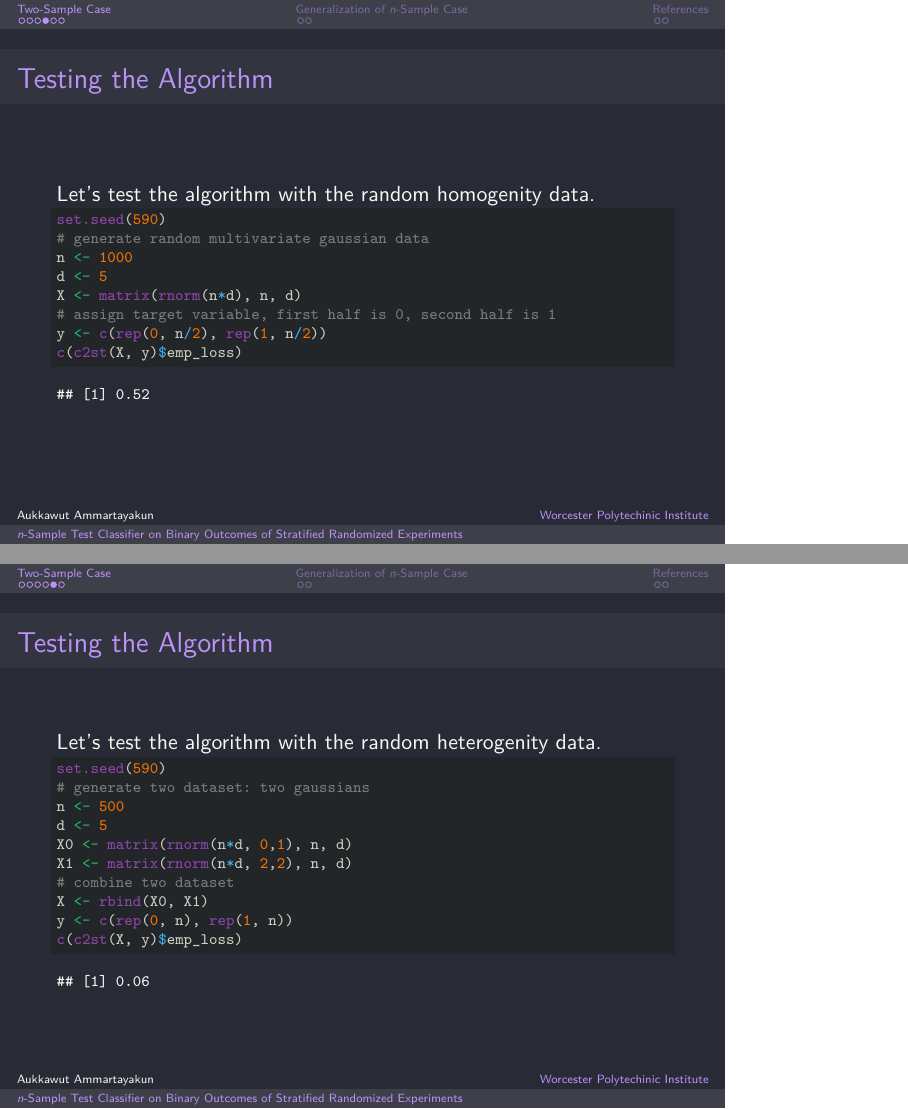
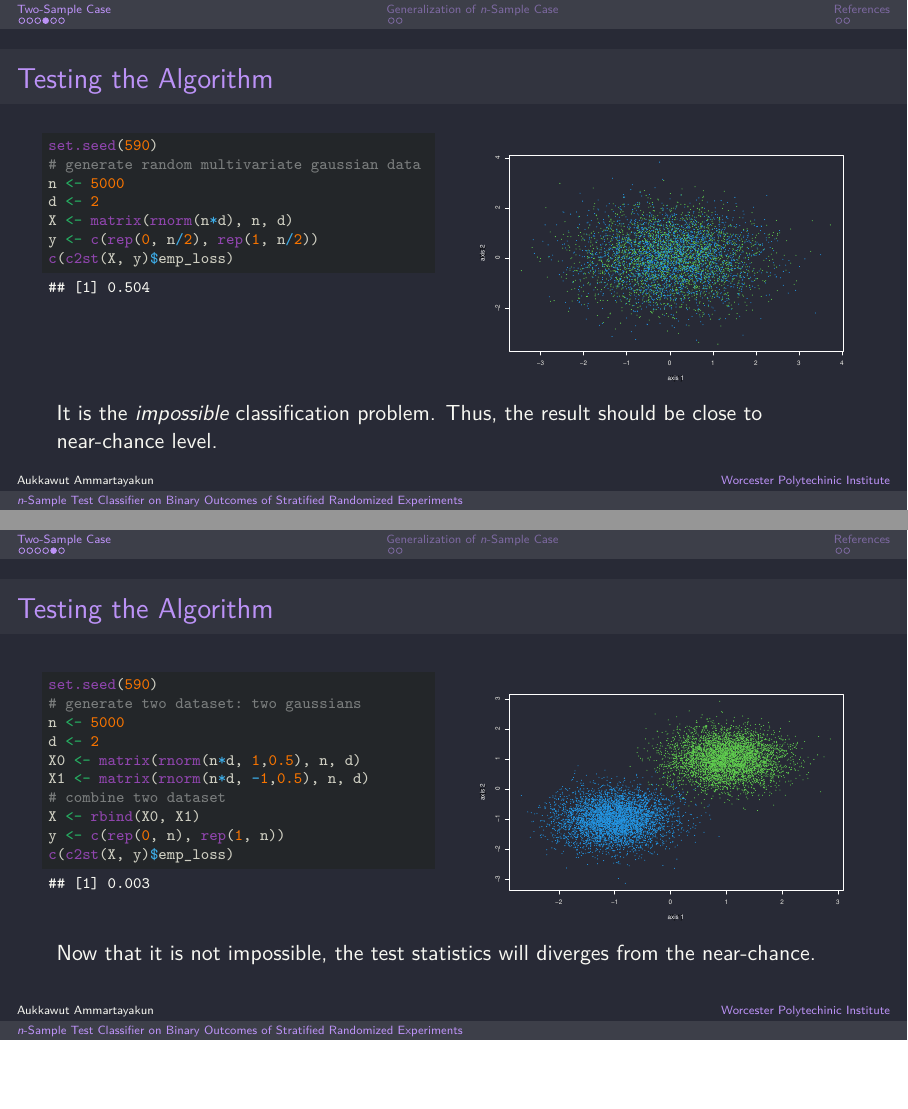
Before and after one commit to aukkawut/ma590_sp2023, an R Markdown document (final_project/reports/code.rmd): pages 5 and 6 of 11 before the commit and pages 6 and 8 of 13 after it, joined at a grey line. Rendered offline with R 4.5, knitr and Pandoc, then LaTeX, with nearby package versions; common packages that the code uses without loading them are loaded.

Commit message:
add plots

````diff
--- a/final_project/reports/code.rmd
+++ b/final_project/reports/code.rmd
@@ -13,7 +13,8 @@ output:
         colortheme: "dracula"
         highlight: breezedark
         slide_level: 2
-
+        keep_tex: false
+classoption: aspectratio=169
 ---
 ```{r setup, include=FALSE}
 def.chunk.hook  <- knitr::knit_hooks$get("chunk")
@@ -111,14 +114,23 @@ c2st <- function(X, y, bf = 1000){
 ```
 
 ## Testing the Algorithm
-Let's test the algorithm with the random homogenity data.
+
+::: columns
+
+:::: column
 ```{r}
 set.seed(590)
 # generate random multivariate gaussian data
-n <- 1000
-d <- 5
+n <- 5000
+d <- 2
 X <- matrix(rnorm(n*d), n, d)
-# assign target variable, first half is 0, second half is 1
 y <- c(rep(0, n/2), rep(1, n/2))
 c(c2st(X, y)$emp_loss)
 ```
+::::
+
+:::: column
+```{r plot1, echo=FALSE}
+# scatter plot of the data colored by the class
+# class 0: white, class 1: red
+z <- c(rep(3, n/2), rep(4, n/2))
@@ -125,15 +147,28 @@ c(c2st(X, y)$emp_loss)
+```{=latex}
+\pause
+```
+It is the *impossible* classification problem. Thus, the result should be close to near-chance level.
 
 ## Testing the Algorithm
-Let's test the algorithm with the random heterogenity data.
+::: columns
+
+:::: column
 ```{r}
 set.seed(590)
 # generate two dataset: two gaussians
-n <- 500
-d <- 5
-X0 <- matrix(rnorm(n*d, 0,1), n, d)
-X1 <- matrix(rnorm(n*d, 2,2), n, d)
+n <- 5000
+d <- 2
+X0 <- matrix(rnorm(n*d, 1,0.5), n, d)
+X1 <- matrix(rnorm(n*d, -1,0.5), n, d)
 # combine two dataset
 X <- rbind(X0, X1)
 y <- c(rep(0, n), rep(1, n))
 c(c2st(X, y)$emp_loss)
 ```
+::::
+
+:::: column
+```{r plot2, echo=FALSE}
+# scatter plot of the data colored by the class
+# class 0: white, class 1: red
+z <- c(rep(3, n), rep(4, n))
@@ -140,3 +185,7 @@ c(c2st(X, y)$emp_loss)
+```{=latex}
+\pause
+```
+Now that it is not impossible, the test statistics will diverges from the near-chance.
 
 ## Use C2ST on Causal Inference
 
````
Also changed, not shown: final_project/reports/code.pdf, notebooks/ps5.pdf, final_project/reports/code.rmd (24 more changed lines).
